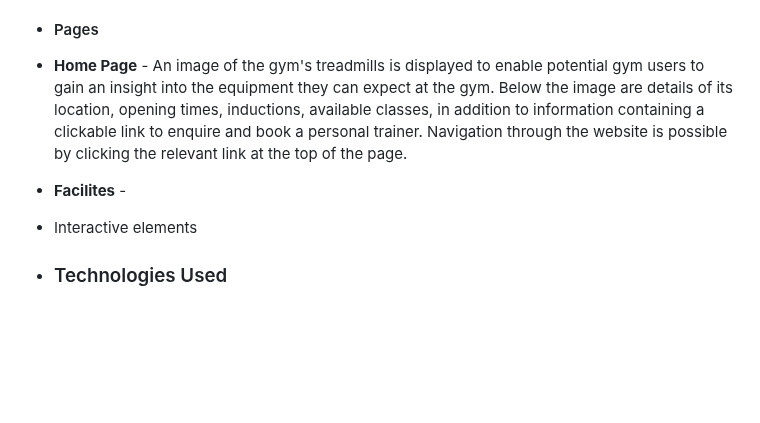
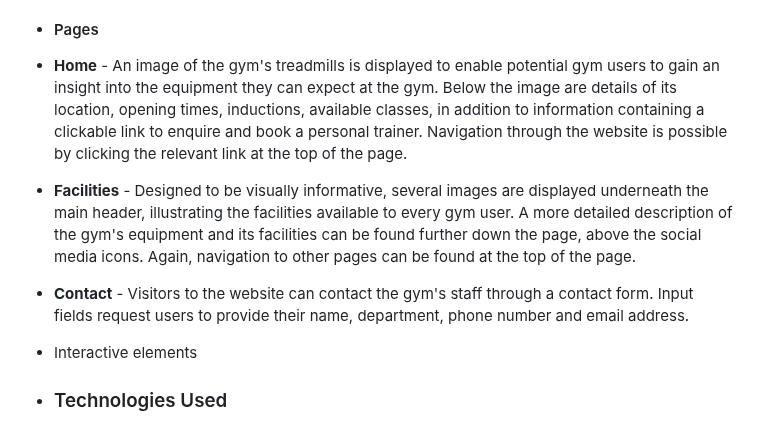
Before and after one commit to UkCoder165/gymflex, a Markdown page: README.md, the part around the change. Drawn GitHub-style; blank space fills up the shorter version.

```diff
--- a/README.md
+++ b/README.md
@@ -62,8 +62,15 @@ devices to ensure that navigation is easy for existing and new visitors to the g
 
 - #### Pages
 
-- **Home Page** - An image of the gym's treadmills is displayed to enable potential gym users to gain an insight into the equipment they can expect at the gym. Below the image are details of its location, opening times, inductions, available classes, in addition to information containing a clickable link to enquire and book a personal trainer. Navigation through the website is possible by clicking the relevant link at the top of the page.
-- **Facilites** -
+- **Home** - An image of the gym's treadmills is displayed to enable potential gym users to gain an insight into the equipment they can expect at the gym. Below the image are details of its location, opening times, inductions, available classes, in addition to information containing a clickable link to enquire and book a personal trainer. Navigation through the website is possible by clicking the relevant link at the top of the page.
+- **Facilities** -  Designed to be visually informative, several images are displayed underneath the main header, illustrating the facilities available to every gym user. A more detailed description of the gym's equipment and its facilities can be found further down the page, above the social media icons. Again, navigation to other pages can be found at the top of the page.
+- **Contact** - Visitors to the website can contact the gym's staff through a contact form. Input fields request users to provide their name, department, phone number and email address.
+
+
+
+
+
+
  -  Interactive elements
 
 
```
